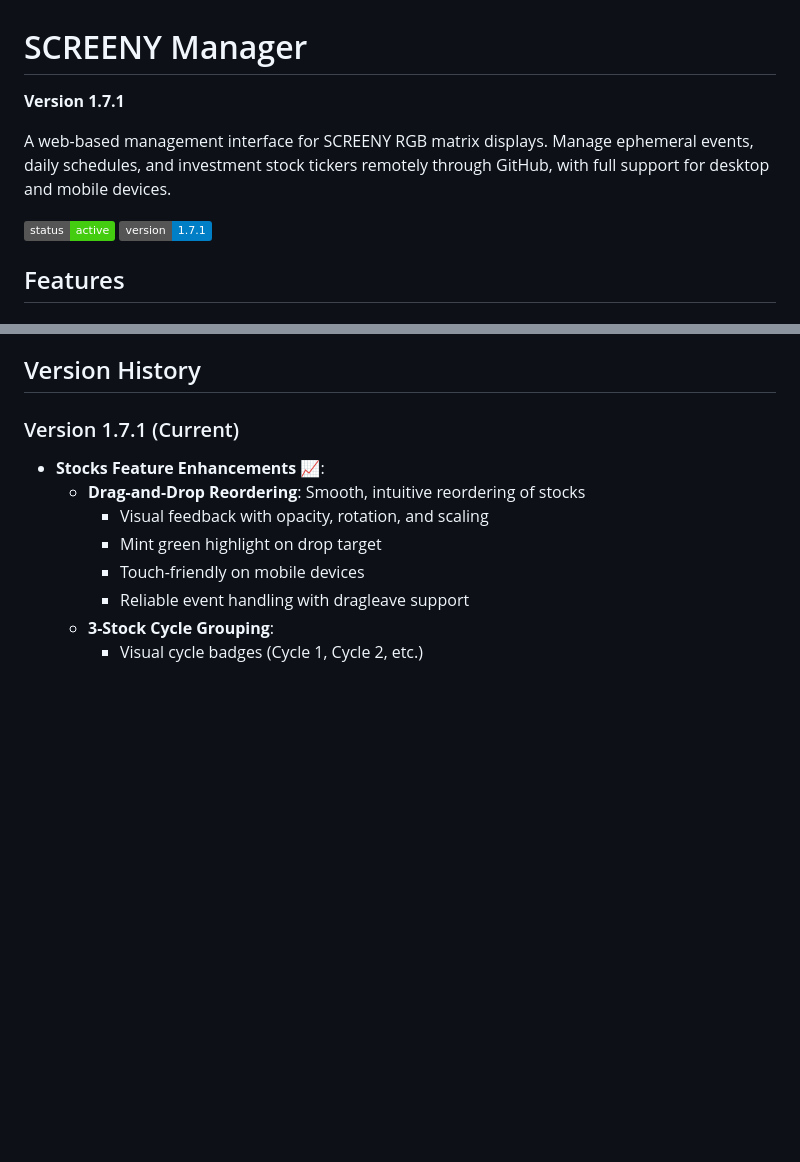
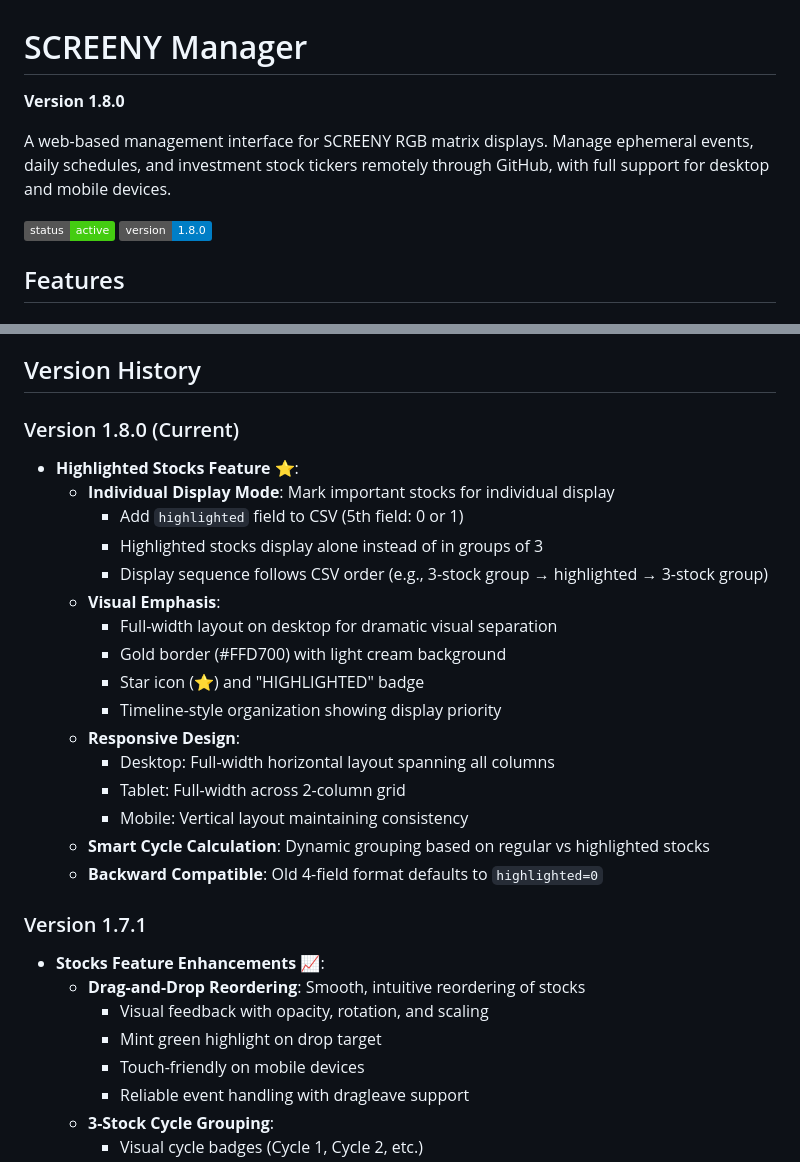
Before and after one commit to strategeekal/pantallita-manager, a Markdown page: README.md, 2 parts joined by grey strips. Rendered like a GitHub page; badges without logos; blank space fills up the shorter version.

Commit message:
Bump version to 1.8.0 for highlighted stocks feature
Version 1.8.0 Release Notes:
- Add highlighted stocks feature for individual display
- Full-width visual layout on desktop
- Gold border, star icon, and timeline-style organization
- Smart cycle calculation and backward compatibility
- Responsive design across all devices

```diff
--- a/README.md
+++ b/README.md
@@ -1,10 +1,10 @@
 # SCREENY Manager
 
-**Version 1.7.1**
+**Version 1.8.0**
 
 A web-based management interface for SCREENY RGB matrix displays. Manage ephemeral events, daily schedules, and investment stock tickers remotely through GitHub, with full support for desktop and mobile devices.
 
-![SCREENY Manager](https://img.shields.io/badge/status-active-brightgreen) ![Version](https://img.shields.io/badge/version-1.7.1-blue)
+![SCREENY Manager](https://img.shields.io/badge/status-active-brightgreen) ![Version](https://img.shields.io/badge/version-1.8.0-blue)
 
 ## Features
 
@@ -480,7 +480,25 @@ Available colors for event text:
 
 ## Version History
 
-### Version 1.7.1 (Current)
+### Version 1.8.0 (Current)
+- **Highlighted Stocks Feature** ⭐:
+  - **Individual Display Mode**: Mark important stocks for individual display
+    - Add `highlighted` field to CSV (5th field: 0 or 1)
+    - Highlighted stocks display alone instead of in groups of 3
+    - Display sequence follows CSV order (e.g., 3-stock group → highlighted → 3-stock group)
+  - **Visual Emphasis**:
+    - Full-width layout on desktop for dramatic visual separation
+    - Gold border (#FFD700) with light cream background
+    - Star icon (⭐) and "HIGHLIGHTED" badge
+    - Timeline-style organization showing display priority
+  - **Responsive Design**:
+    - Desktop: Full-width horizontal layout spanning all columns
+    - Tablet: Full-width across 2-column grid
+    - Mobile: Vertical layout maintaining consistency
+  - **Smart Cycle Calculation**: Dynamic grouping based on regular vs highlighted stocks
+  - **Backward Compatible**: Old 4-field format defaults to `highlighted=0`
+
+### Version 1.7.1
 - **Stocks Feature Enhancements** 📈:
   - **Drag-and-Drop Reordering**: Smooth, intuitive reordering of stocks
     - Visual feedback with opacity, rotation, and scaling
```
